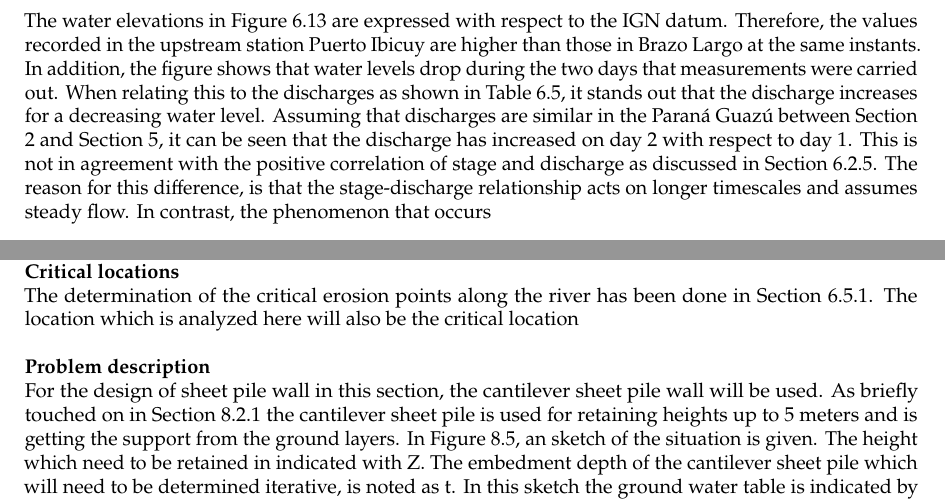
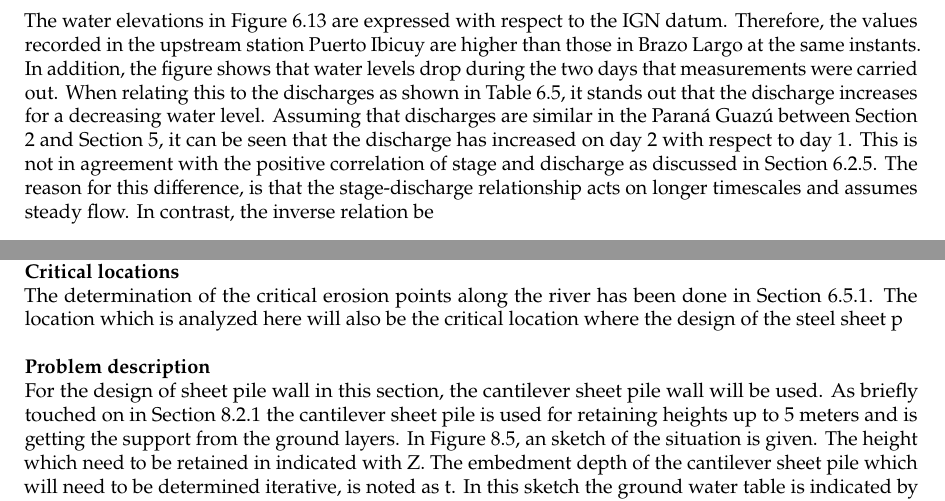
Before and after one commit to Njeapp2/bibtex, a LaTeX thesis (report.tex, which reads mainmatter/6-Hydroanalysis.tex, mainmatter/8-Mitigation.tex): two parts of pages 67 and 84 of 121, joined at a grey line, cut so that both start at the same text. Compiled offline with pdfLaTeX.

Commit message:
Update on Overleaf.

```diff
--- a/mainmatter/6-Hydroanalysis.tex
+++ b/mainmatter/6-Hydroanalysis.tex
@@ -480,7 +480,7 @@ In order to further study the liquid flows in the Paraná Guazú, estimates are
     \label{fig:water elevations fieldwork}
 \end{figure}
 
-The water elevations in Figure \ref{fig:water elevations fieldwork} are expressed with respect to the IGN datum. Therefore, the values recorded in the upstream station Puerto Ibicuy are higher than those in Brazo Largo at the same instants. In addition, the figure shows that water levels drop during the two days that measurements were carried out. When relating this to the discharges as shown in Table \ref{tab:discharges fieldwork}, it stands out that the discharge increases for a decreasing water level. Assuming that discharges are similar in the Paraná Guazú between Section 2 and Section 5, it can be seen that the discharge has increased on day 2 with respect to day 1. This is not in agreement with the positive correlation of stage and discharge as discussed in Section \ref{sec:correlation of variables}. The reason for this difference, is that the stage-discharge relationship acts on longer timescales and assumes steady flow. In contrast, the phenomenon that occurs
+The water elevations in Figure \ref{fig:water elevations fieldwork} are expressed with respect to the IGN datum. Therefore, the values recorded in the upstream station Puerto Ibicuy are higher than those in Brazo Largo at the same instants. In addition, the figure shows that water levels drop during the two days that measurements were carried out. When relating this to the discharges as shown in Table \ref{tab:discharges fieldwork}, it stands out that the discharge increases for a decreasing water level. Assuming that discharges are similar in the Paraná Guazú between Section 2 and Section 5, it can be seen that the discharge has increased on day 2 with respect to day 1. This is not in agreement with the positive correlation of stage and discharge as discussed in Section \ref{sec:correlation of variables}. The reason for this difference, is that the stage-discharge relationship acts on longer timescales and assumes steady flow. In contrast, the inverse relation be
 
 \begin{table}[H]
     \centering
--- a/mainmatter/8-Mitigation.tex
+++ b/mainmatter/8-Mitigation.tex
@@ -162,7 +162,7 @@ Bespreken van Eurocode
 
 \subsubsection{Critical locations}
 
-The determination of the critical erosion points along the river has been done in Section \ref{section:cirtical_location}. The location which is analyzed here will also be the critical location
+The determination of the critical erosion points along the river has been done in Section \ref{section:cirtical_location}. The location which is analyzed here will also be the critical location where the design of the steel sheet p
 
 
 
```
